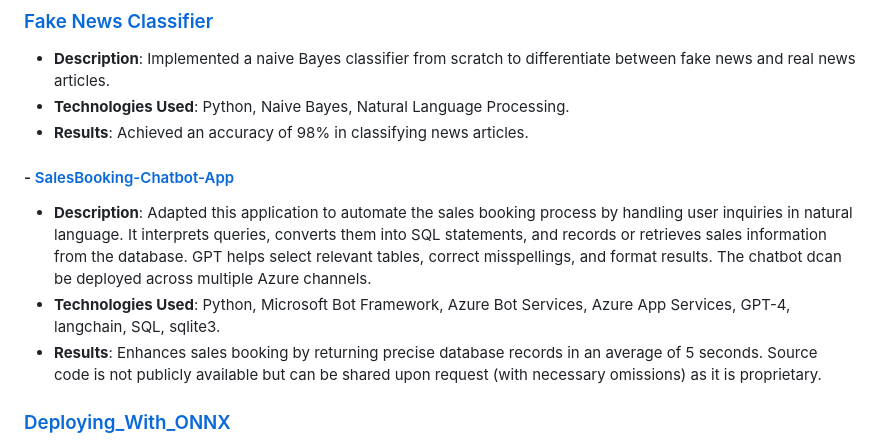
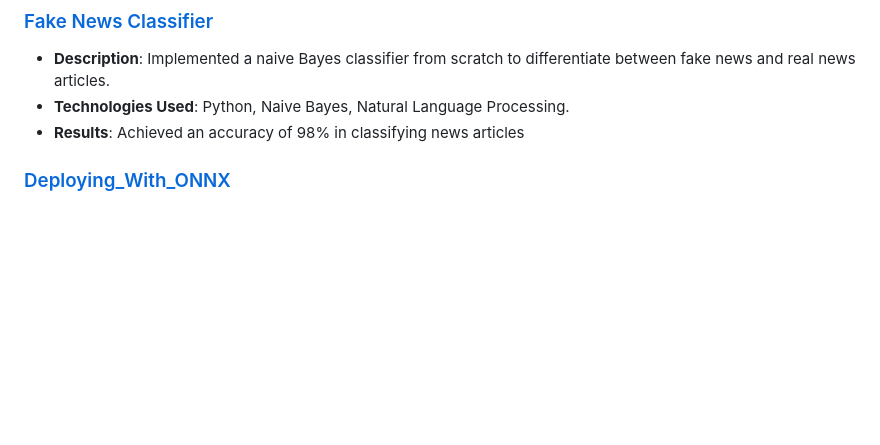
Before and after one commit to joseosvaldo16/Portafolio, a Markdown page: README.md, the part around the change. Drawn GitHub-style; blank space fills up the shorter version.

Commit message:
task: update README to streamline project descriptions and remove redundant information

```diff
--- a/README.md
+++ b/README.md
@@ -23,14 +23,7 @@ Welcome to my Data Science Portfolio! I'm **Jose(Rafa) Vera**, a data scientist
 ### [Fake News Classifier](https://github.com/joseosvaldo16//Fake_News_Classifier_NLP)
 - **Description**: Implemented a naive Bayes classifier from scratch to differentiate between fake news and real news articles.
 - **Technologies Used**: Python, Naive Bayes, Natural Language Processing.
-- **Results**: Achieved an accuracy of 98% in classifying news articles.
-
-
-#### - [SalesBooking-Chatbot-App](https://github.com/joseosvaldo16/SalesBookingChatBot)
-- **Description**: Adapted this application to automate the sales booking process by handling user inquiries in natural language. It interprets queries, converts them into SQL statements, and records or retrieves sales information from the database. GPT helps select relevant tables, correct misspellings, and format results. The chatbot dcan be deployed across multiple Azure channels.
-- **Technologies Used**: Python, Microsoft Bot Framework, Azure Bot Services, Azure App Services, GPT-4, langchain, SQL, sqlite3.
-- **Results**: Enhances sales booking by returning precise database records in an average of 5 seconds. Source code is not publicly available but can be shared upon request (with necessary omissions) as it is proprietary.
-
+- **Results**: Achieved an accuracy of 98% in classifying news articles
 
 ### [Deploying_With_ONNX](https://github.com/joseosvaldo16/Deploying_With_ONNX)
 - **Description**: Demonstrated how to deploy a machine learning model using ONNX for inference. This demostrates how a model can be trained in one framework and deployed in another.
```
